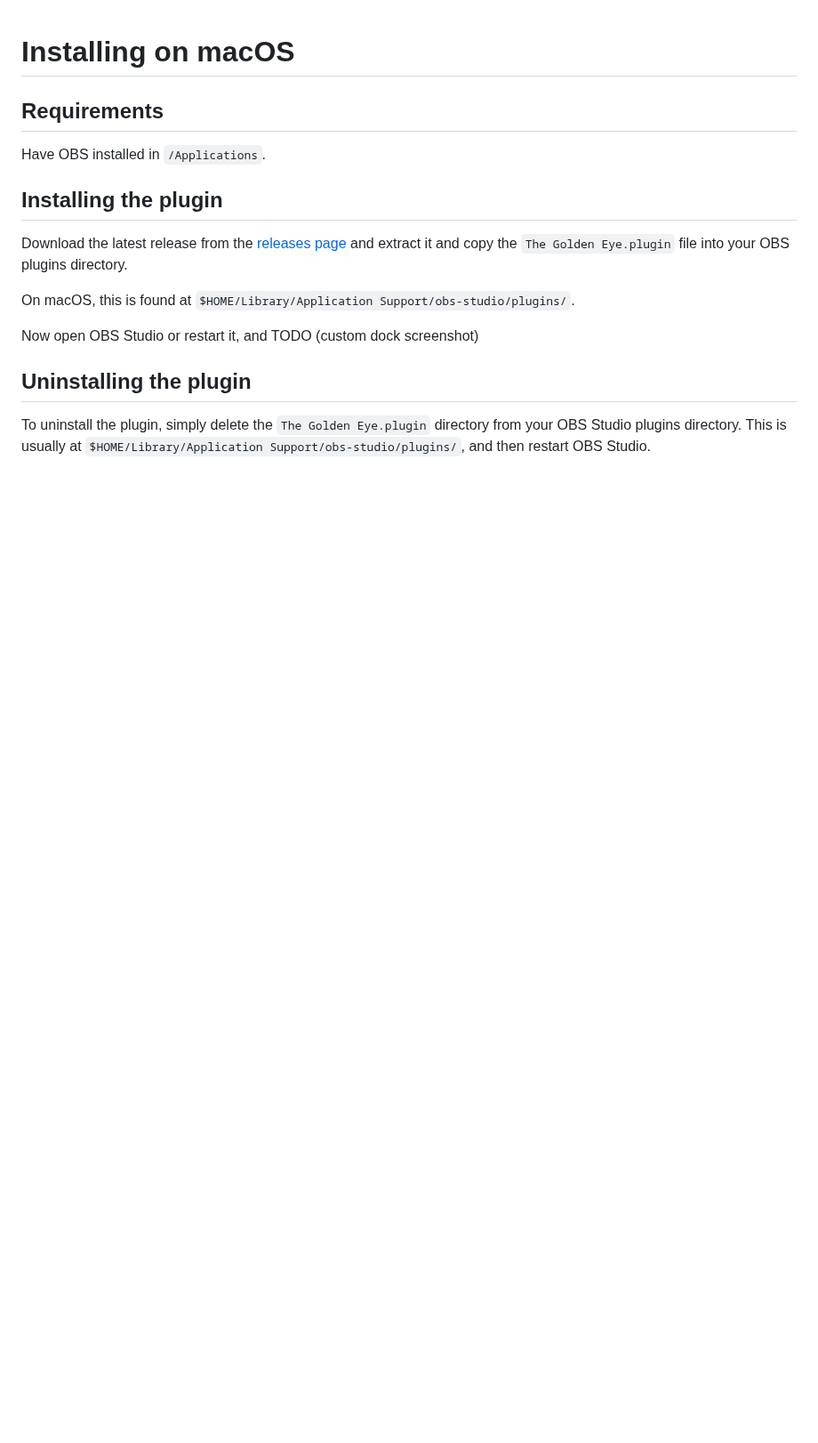
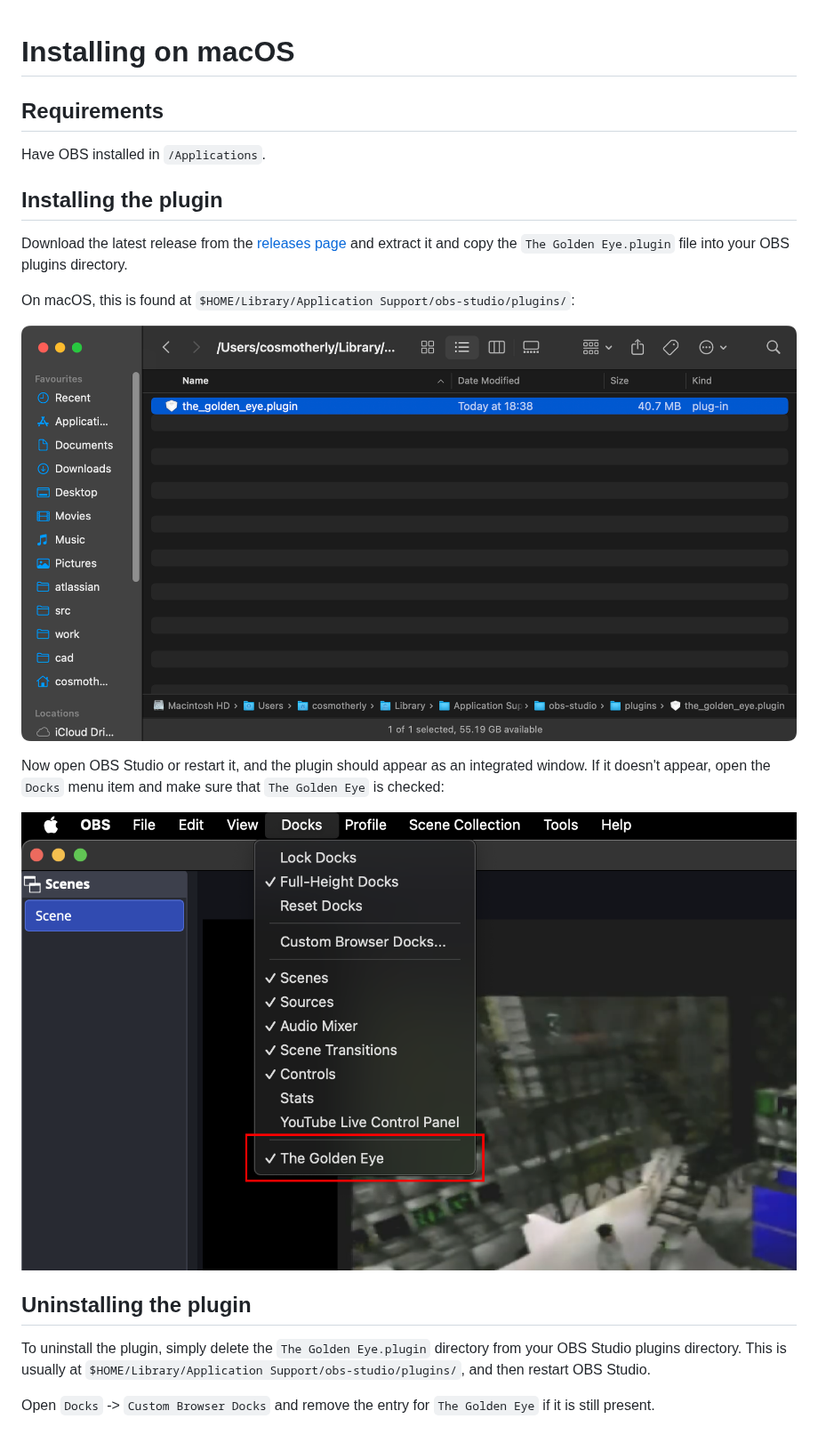
Before and after one commit to acheronfail/the_golden_eye, a Markdown page: docs/install-macos.md, the part around the change. Shown at 89% size. Rendered like a GitHub page; pictures changed too: docs/assets/macos-browser-dock.png (added), docs/assets/macos-plugin-folder.png (added); blank space fills up the shorter version.

Commit message:
docs update for macos install

```diff
--- a/docs/install-macos.md
+++ b/docs/install-macos.md
@@ -8,10 +8,17 @@ Have OBS installed in `/Applications`.
 
 Download the latest release from the [releases page](https://github.com/acheronfail/ge-obs/releases) and extract it and copy the `The Golden Eye.plugin` file into your OBS plugins directory.
 
-On macOS, this is found at `$HOME/Library/Application Support/obs-studio/plugins/`.
+On macOS, this is found at `$HOME/Library/Application Support/obs-studio/plugins/`:
 
-Now open OBS Studio or restart it, and TODO (custom dock screenshot)
+![Showing the plugin installed in OBS's plugin folder](assets/macos-plugin-folder.png)
+
+Now open OBS Studio or restart it, and the plugin should appear as an integrated window.
+If it doesn't appear, open the `Docks` menu item and make sure that `The Golden Eye` is checked:
+
+![Showing the plugin's item in OBS's Docks menu](assets/macos-browser-dock.png)
 
 ## Uninstalling the plugin
 
 To uninstall the plugin, simply delete the `The Golden Eye.plugin` directory from your OBS Studio plugins directory. This is usually at `$HOME/Library/Application Support/obs-studio/plugins/`, and then restart OBS Studio.
+
+Open `Docks` -> `Custom Browser Docks` and remove the entry for `The Golden Eye` if it is still present.
```
Also changed, not shown: 1 other file.
